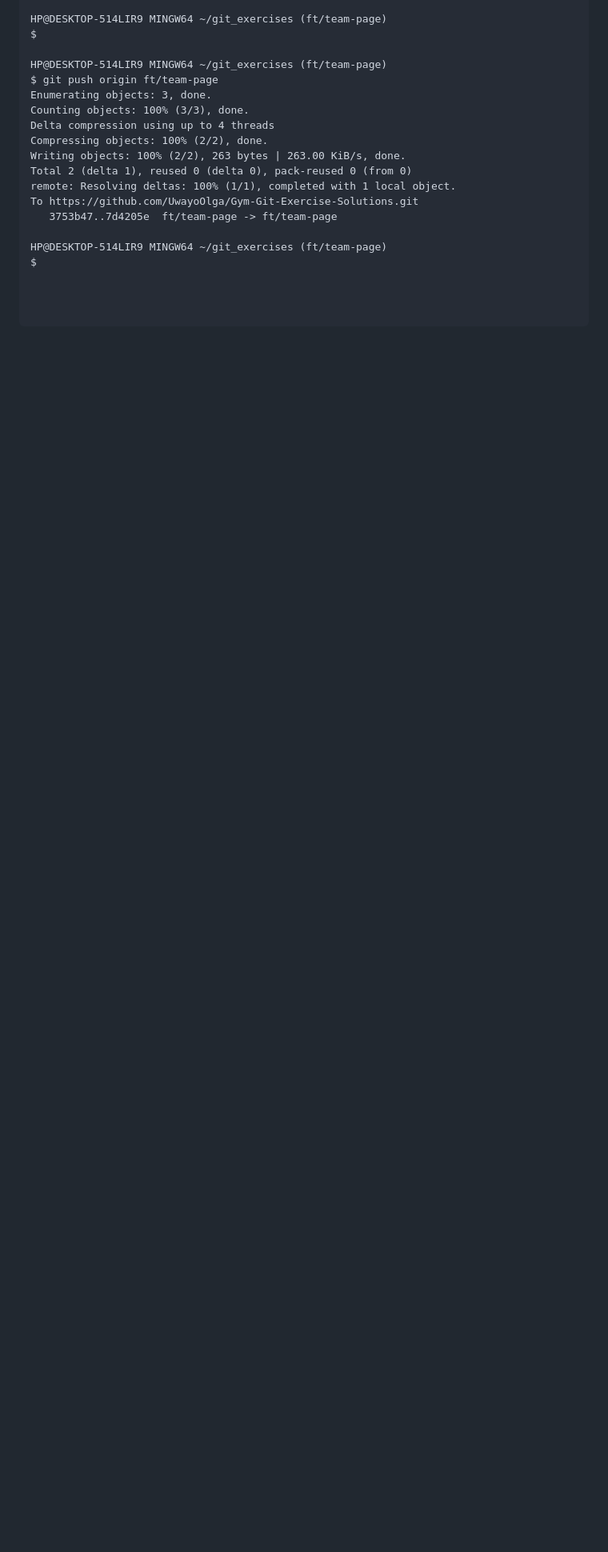
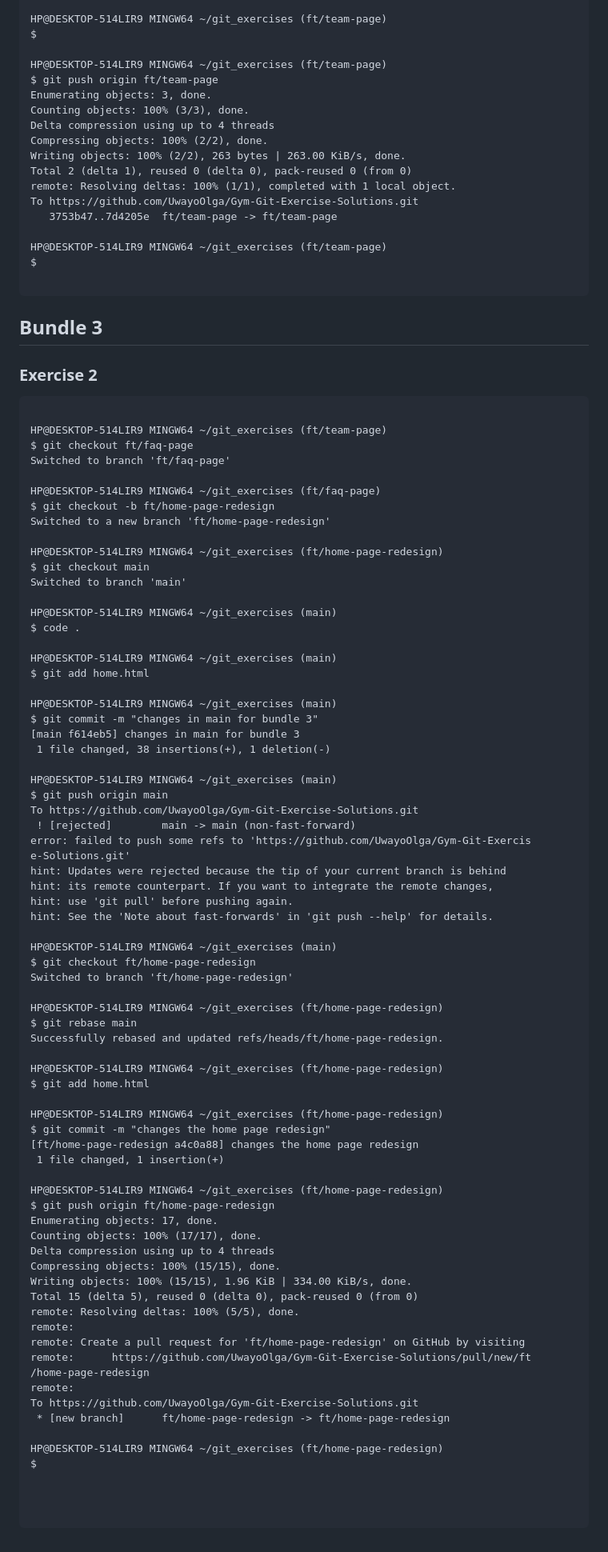
Before and after one commit to UwayoOlga/Gym-Git-Exercise-Solutions, a Markdown page: README.md, the part around the change. Shown at 80% size. GitHub-like rendering; blank space fills up the shorter version.

Commit message:
Bundle 3 Exercise 2

````diff
--- a/README.md
+++ b/README.md
@@ -819,3 +819,78 @@ To https://github.com/UwayoOlga/Gym-Git-Exercise-Solutions.git
 
 HP@DESKTOP-514LIR9 MINGW64 ~/git_exercises (ft/team-page)
 $
+
+```
+## Bundle 3
+### Exercise 2
+```
+
+HP@DESKTOP-514LIR9 MINGW64 ~/git_exercises (ft/team-page)
+$ git checkout ft/faq-page
+Switched to branch 'ft/faq-page'
+
+HP@DESKTOP-514LIR9 MINGW64 ~/git_exercises (ft/faq-page)
+$ git checkout -b ft/home-page-redesign
+Switched to a new branch 'ft/home-page-redesign'
+
+HP@DESKTOP-514LIR9 MINGW64 ~/git_exercises (ft/home-page-redesign)
+$ git checkout main
+Switched to branch 'main'
+
+HP@DESKTOP-514LIR9 MINGW64 ~/git_exercises (main)
+$ code .
+
+HP@DESKTOP-514LIR9 MINGW64 ~/git_exercises (main)
+$ git add home.html
+
+HP@DESKTOP-514LIR9 MINGW64 ~/git_exercises (main)
+$ git commit -m "changes in main for bundle 3"
+[main f614eb5] changes in main for bundle 3
+ 1 file changed, 38 insertions(+), 1 deletion(-)
+
+HP@DESKTOP-514LIR9 MINGW64 ~/git_exercises (main)
+$ git push origin main
+To https://github.com/UwayoOlga/Gym-Git-Exercise-Solutions.git
+ ! [rejected]        main -> main (non-fast-forward)
+error: failed to push some refs to 'https://github.com/UwayoOlga/Gym-Git-Exercis
+e-Solutions.git'
+hint: Updates were rejected because the tip of your current branch is behind
+hint: its remote counterpart. If you want to integrate the remote changes,
+hint: use 'git pull' before pushing again.
+hint: See the 'Note about fast-forwards' in 'git push --help' for details.
+
+HP@DESKTOP-514LIR9 MINGW64 ~/git_exercises (main)
+$ git checkout ft/home-page-redesign
+Switched to branch 'ft/home-page-redesign'
+
+HP@DESKTOP-514LIR9 MINGW64 ~/git_exercises (ft/home-page-redesign)
+$ git rebase main
+Successfully rebased and updated refs/heads/ft/home-page-redesign.
+
+HP@DESKTOP-514LIR9 MINGW64 ~/git_exercises (ft/home-page-redesign)
+$ git add home.html
+
+HP@DESKTOP-514LIR9 MINGW64 ~/git_exercises (ft/home-page-redesign)
+$ git commit -m "changes the home page redesign"
+[ft/home-page-redesign a4c0a88] changes the home page redesign
+ 1 file changed, 1 insertion(+)
+
+HP@DESKTOP-514LIR9 MINGW64 ~/git_exercises (ft/home-page-redesign)
+$ git push origin ft/home-page-redesign
+Enumerating objects: 17, done.
+Counting objects: 100% (17/17), done.
+Delta compression using up to 4 threads
+Compressing objects: 100% (15/15), done.
+Writing objects: 100% (15/15), 1.96 KiB | 334.00 KiB/s, done.
+Total 15 (delta 5), reused 0 (delta 0), pack-reused 0 (from 0)
+remote: Resolving deltas: 100% (5/5), done.
+remote:
+remote: Create a pull request for 'ft/home-page-redesign' on GitHub by visiting
+remote:      https://github.com/UwayoOlga/Gym-Git-Exercise-Solutions/pull/new/ft
+/home-page-redesign
+remote:
+To https://github.com/UwayoOlga/Gym-Git-Exercise-Solutions.git
+ * [new branch]      ft/home-page-redesign -> ft/home-page-redesign
+
+HP@DESKTOP-514LIR9 MINGW64 ~/git_exercises (ft/home-page-redesign)
+$
````
